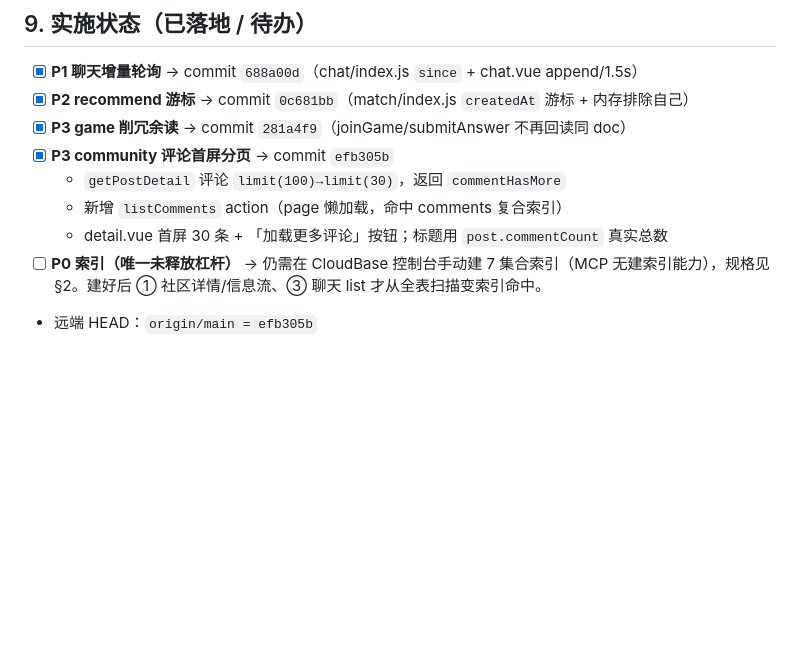
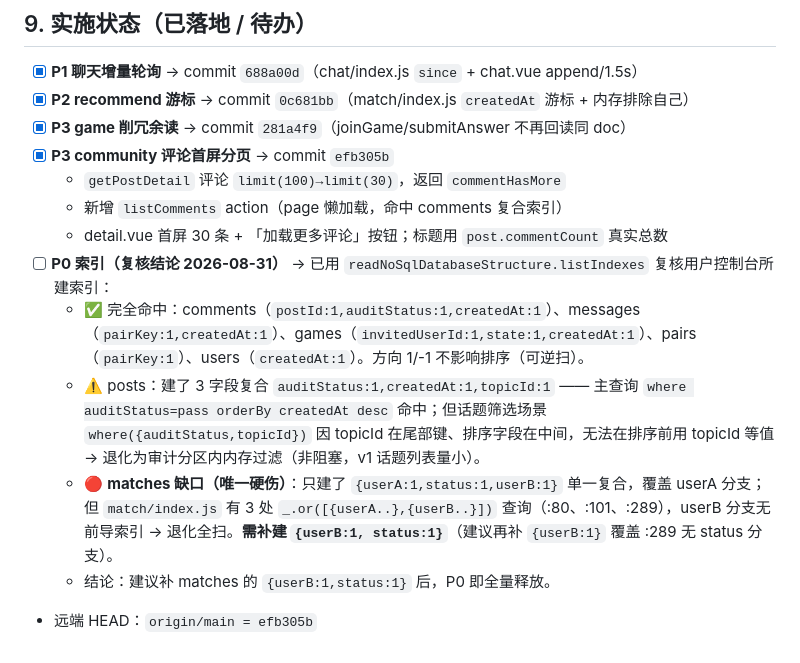
Before and after one commit to Tea-Codeman/love_app, a Markdown page: tasks/perf-plan.md, the part around the change. Drawn GitHub-style; blank space fills up the shorter version.

Commit message:
docs(perf): P0 索引复核结论——6/7 命中，matches 缺 userB 索引（硬缺口）

```diff
--- a/tasks/perf-plan.md
+++ b/tasks/perf-plan.md
@@ -93,5 +93,9 @@
   - `getPostDetail` 评论 `limit(100)→limit(30)`，返回 `commentHasMore`
   - 新增 `listComments` action（page 懒加载，命中 comments 复合索引）
   - detail.vue 首屏 30 条 + 「加载更多评论」按钮；标题用 `post.commentCount` 真实总数
-- [ ] **P0 索引（唯一未释放杠杆）** → 仍需在 CloudBase 控制台手动建 7 集合索引（MCP 无建索引能力），规格见 §2。建好后 ① 社区详情/信息流、③ 聊天 list 才从全表扫描变索引命中。
+- [ ] **P0 索引（复核结论 2026-08-31）** → 已用 `readNoSqlDatabaseStructure.listIndexes` 复核用户控制台所建索引：
+  - ✅ 完全命中：comments（`postId:1,auditStatus:1,createdAt:1`）、messages（`pairKey:1,createdAt:1`）、games（`invitedUserId:1,state:1,createdAt:1`）、pairs（`pairKey:1`）、users（`createdAt:1`）。方向 1/-1 不影响排序（可逆扫）。
+  - ⚠️ posts：建了 3 字段复合 `auditStatus:1,createdAt:1,topicId:1` —— 主查询 `where auditStatus=pass orderBy createdAt desc` 命中；但话题筛选场景 `where({auditStatus,topicId})` 因 topicId 在尾部键、排序字段在中间，无法在排序前用 topicId 等值 → 退化为审计分区内内存过滤（非阻塞，v1 话题列表量小）。
+  - 🔴 **matches 缺口（唯一硬伤）**：只建了 `{userA:1,status:1,userB:1}` 单一复合，覆盖 userA 分支；但 `match/index.js` 有 3 处 `_.or([{userA..},{userB..}])` 查询（:80、:101、:289），userB 分支无前导索引 → 退化全扫。**需补建 `{userB:1, status:1}`**（建议再补 `{userB:1}` 覆盖 :289 无 status 分支）。
+  - 结论：建议补 matches 的 `{userB:1,status:1}` 后，P0 即全量释放。
 - 远端 HEAD：`origin/main = efb305b`
```
